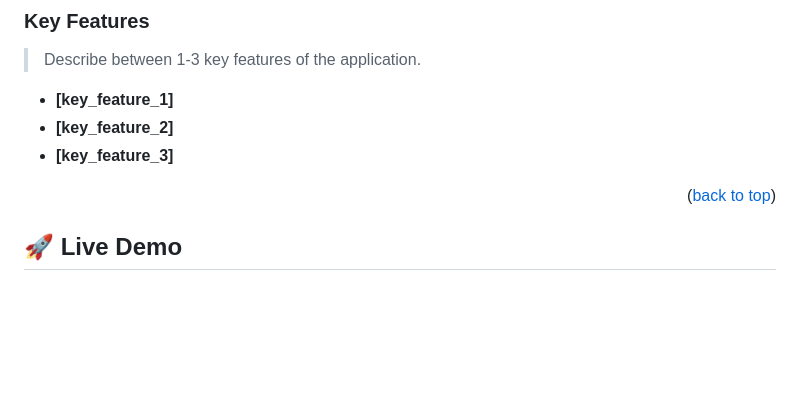
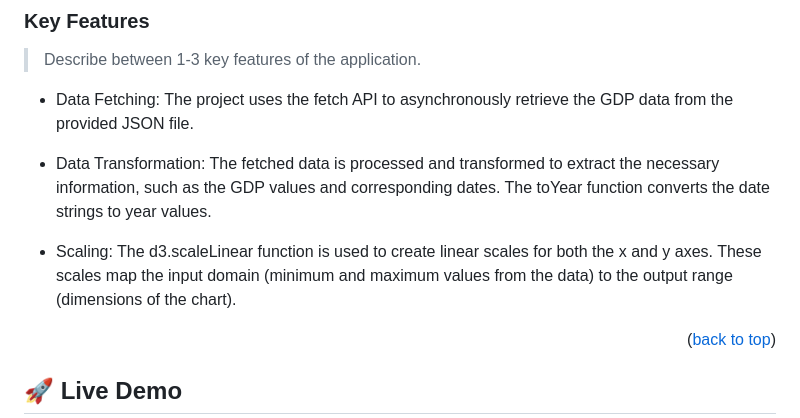
Before and after one commit to carreraprogrammer/Us-GDP, a Markdown page: README.md, the part around the change. Drawn GitHub-style; blank space fills up the shorter version.

```diff
--- a/README.md
+++ b/README.md
@@ -73,9 +73,11 @@ The visualization is implemented using D3.js, a powerful JavaScript library for
 
 > Describe between 1-3 key features of the application.
 
-- **[key_feature_1]**
-- **[key_feature_2]**
-- **[key_feature_3]**
+- Data Fetching: The project uses the fetch API to asynchronously retrieve the GDP data from the provided JSON file.
+
+- Data Transformation: The fetched data is processed and transformed to extract the necessary information, such as the GDP values and corresponding dates. The toYear function converts the date strings to year values.
+
+- Scaling: The d3.scaleLinear function is used to create linear scales for both the x and y axes. These scales map the input domain (minimum and maximum values from the data) to the output range (dimensions of the chart).
 
 <p align="right">(<a href="#readme-top">back to top</a>)</p>
 
```
